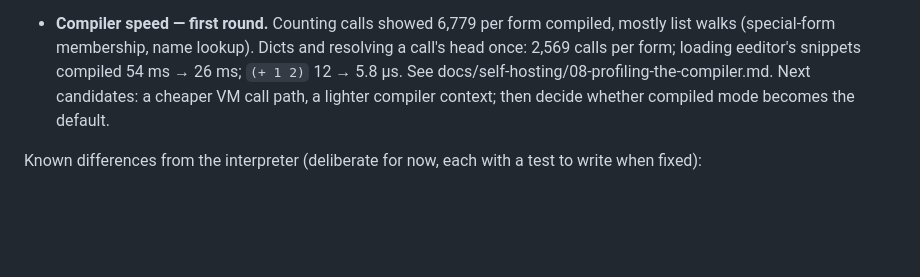
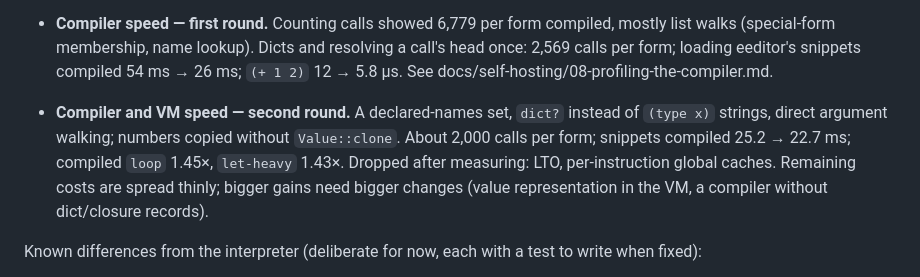
Before and after one commit to santacroce-tech/eelisp-rs, a Markdown page: docs/plans/roadmap.md, the part around the change. GitHub-like rendering; blank space fills up the shorter version.

```diff
--- a/docs/plans/roadmap.md
+++ b/docs/plans/roadmap.md
@@ -93,8 +93,13 @@ binary nobody can reproduce), and it is the reference for testing.
 - **Compiler speed — first round.** Counting calls showed 6,779 per form compiled, mostly list
   walks (special-form membership, name lookup). Dicts and resolving a call's head once: 2,569
   calls per form; loading eeditor's snippets compiled 54 ms → 26 ms; `(+ 1 2)` 12 → 5.8 µs.
-  See docs/self-hosting/08-profiling-the-compiler.md. Next candidates: a cheaper VM call path,
-  a lighter compiler context; then decide whether compiled mode becomes the default.
+  See docs/self-hosting/08-profiling-the-compiler.md.
+- **Compiler and VM speed — second round.** A declared-names set, `dict?` instead of `(type x)`
+  strings, direct argument walking; numbers copied without `Value::clone`. About 2,000 calls per
+  form; snippets compiled 25.2 → 22.7 ms; compiled `loop` 1.45×, `let-heavy` 1.43×. Dropped
+  after measuring: LTO, per-instruction global caches. Remaining costs are spread thinly; bigger
+  gains need bigger changes (value representation in the VM, a compiler without dict/closure
+  records).
 
 Known differences from the interpreter (deliberate for now, each with a test to write when fixed):
 
```
Also changed, not shown: docs/self-hosting/08-profiling-the-compiler.md (+57 -1 lines).
